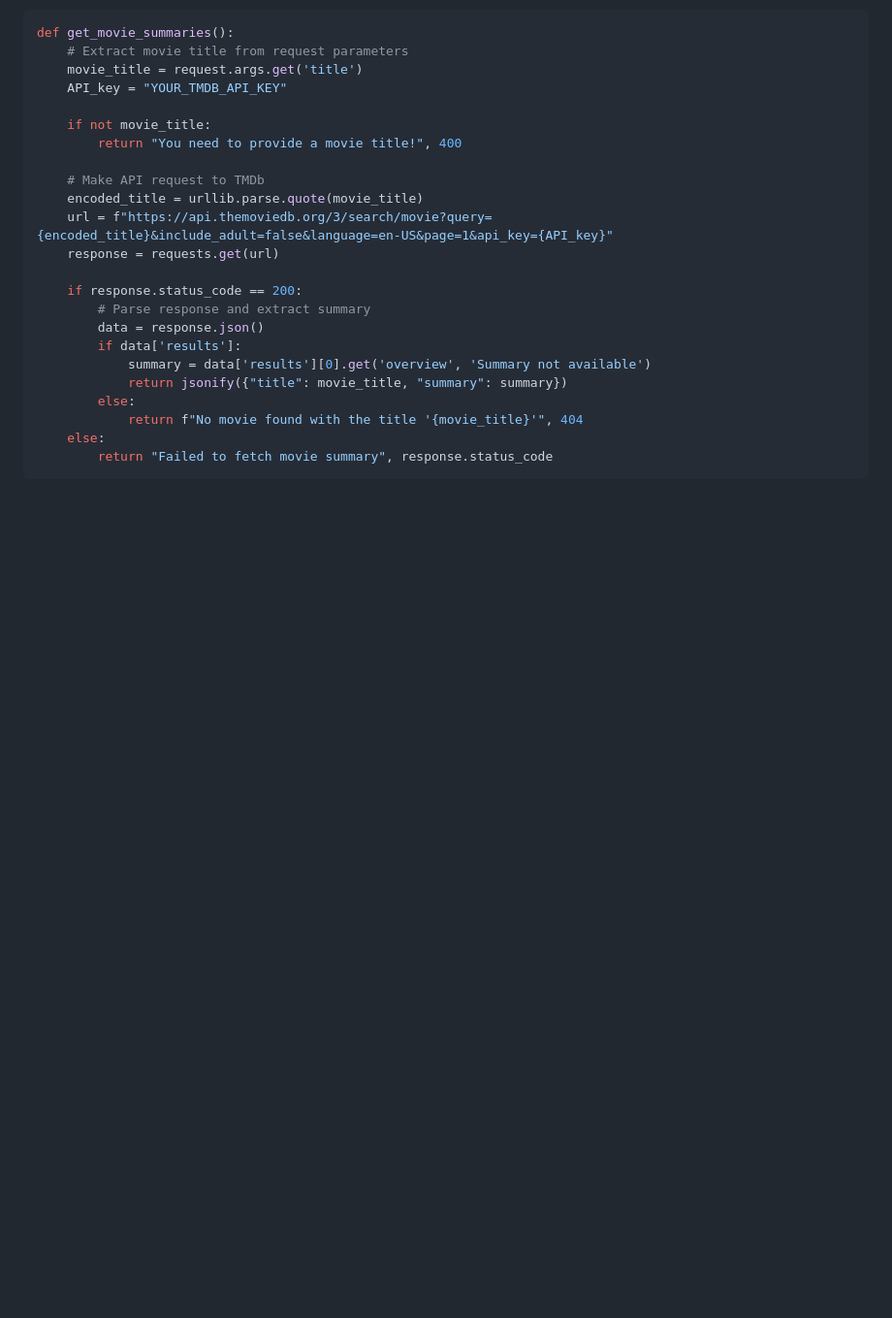
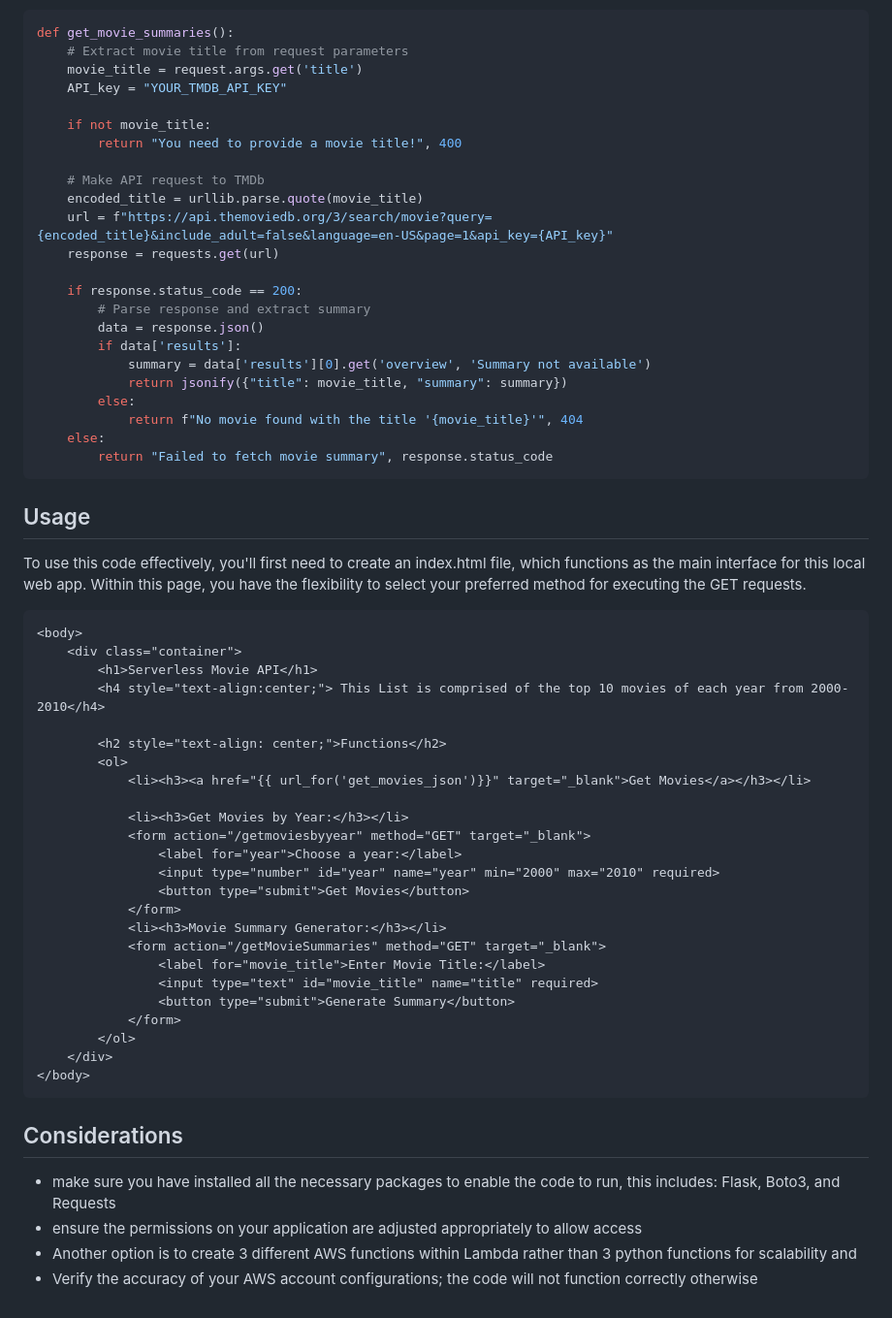
Before and after one commit to Reaimua/ServerlessMovieDatabaseAPI, a Markdown page: README.md, the part around the change printed below. Shown: that part at 97% size. GitHub-like rendering; blank space fills up the shorter version.

Commit message:
Update README.md
adding context

````diff
--- a/README.md
+++ b/README.md
@@ -97,3 +92,38 @@ def get_movie_summaries():
     else:
         return "Failed to fetch movie summary", response.status_code
 ```
+## Usage
+To use this code effectively, you'll first need to create an index.html file, which functions as the main interface for this local web app. Within this page, you have the flexibility to select your preferred method for executing the GET requests.
+
+```html
+<body>
+    <div class="container">
+        <h1>Serverless Movie API</h1>
+        <h4 style="text-align:center;"> This List is comprised of the top 10 movies of each year from 2000-2010</h4>
+
+        <h2 style="text-align: center;">Functions</h2>
+        <ol>
+            <li><h3><a href="{{ url_for('get_movies_json')}}" target="_blank">Get Movies</a></h3></li>
+
+            <li><h3>Get Movies by Year:</h3></li>
+            <form action="/getmoviesbyyear" method="GET" target="_blank">
+                <label for="year">Choose a year:</label>
+                <input type="number" id="year" name="year" min="2000" max="2010" required>
+                <button type="submit">Get Movies</button>
+            </form>
+            <li><h3>Movie Summary Generator:</h3></li>
+            <form action="/getMovieSummaries" method="GET" target="_blank">
+                <label for="movie_title">Enter Movie Title:</label>
+                <input type="text" id="movie_title" name="title" required>
+                <button type="submit">Generate Summary</button>
+            </form>
+        </ol>
+    </div>
+</body>
+```
+
+## Considerations
+- make sure you have installed all the necessary packages to enable the code to run, this includes: Flask, Boto3, and Requests
+- ensure the permissions on your application are adjusted appropriately to allow access
+- Another option is to create 3 different AWS functions within Lambda rather than 3 python functions for scalability and
+- Verify the accuracy of your AWS account configurations; the code will not function correctly otherwise
````
Also changed, not shown: other parts of README.md (+0 -5 lines).
